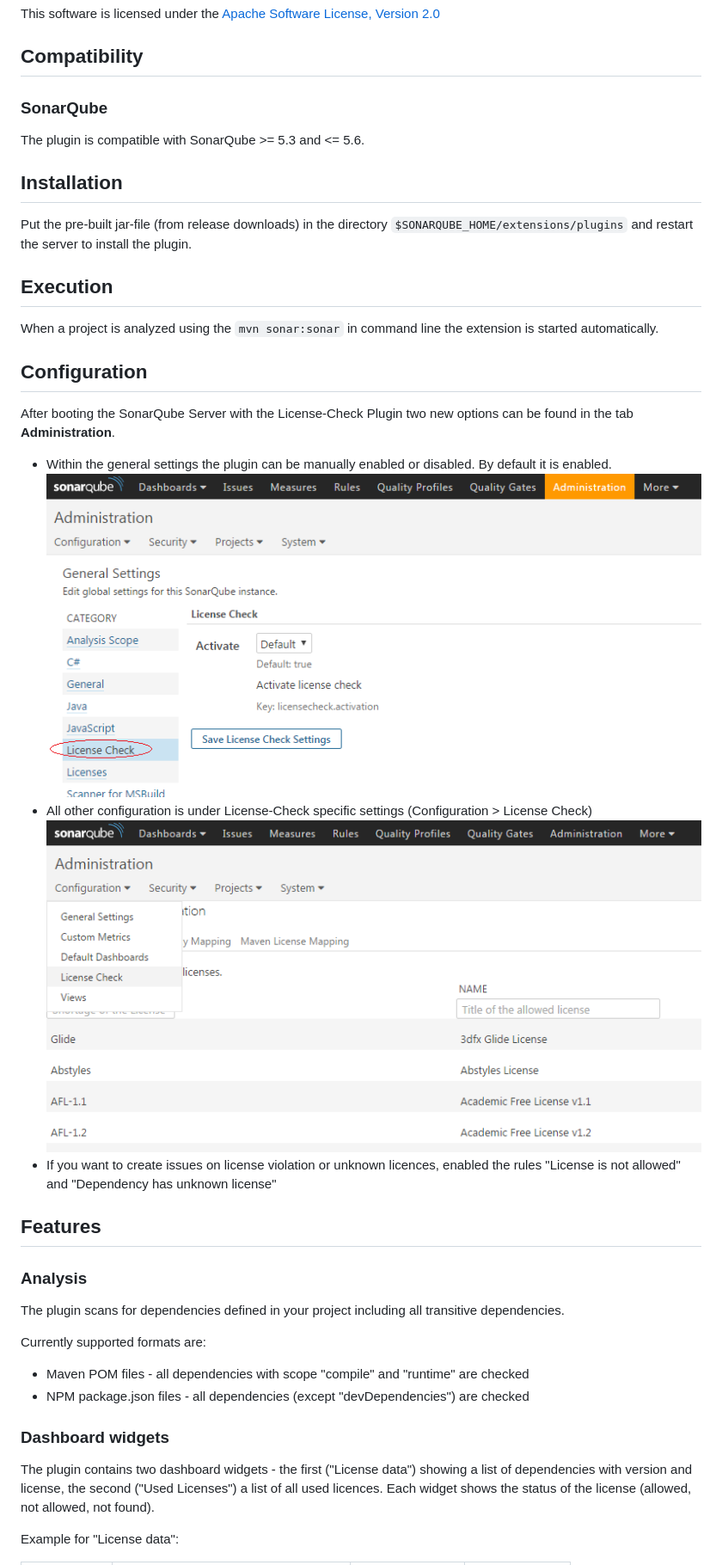
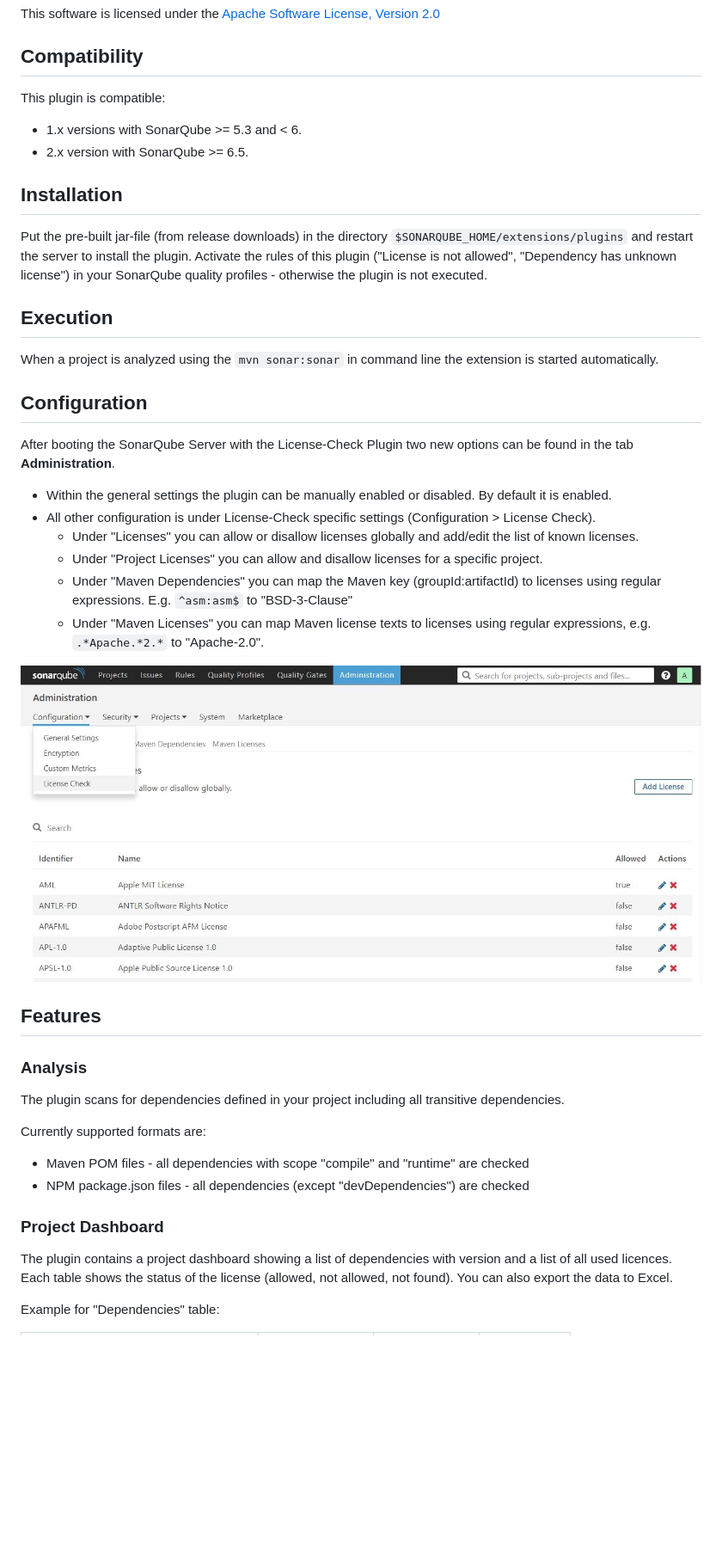
Before and after one commit to porscheinformatik/sonarqube-licensecheck, a Markdown page: README.md, the part around one of its changes. Shown at 86% size. Drawn GitHub-style; pictures changed too: docs/licensecheck_configuration.jpg (added), docs/licensecheck_configuration.png (deleted), docs/licensecheck_general_configuration.png (deleted); blank space fills up the shorter version.

Commit message:
Updated documentation for new version 2.x

```diff
--- a/README.md
+++ b/README.md
@@ -12,13 +12,15 @@ This software is licensed under the [Apache Software License, Version 2.0](http:
 
 ## Compatibility
 
-### SonarQube
-The plugin is compatible with SonarQube >= 5.3 and <= 5.6.
+This plugin is compatible:
+
+ * 1.x versions with SonarQube >= 5.3 and < 6.
+ * 2.x version with SonarQube >= 6.5.
 
 ## Installation
 
 Put the pre-built jar-file (from release downloads) in the directory `$SONARQUBE_HOME/extensions/plugins` and
-restart the server to install the plugin.
+restart the server to install the plugin. Activate the rules of this plugin ("License is not allowed", "Dependency has unknown license") in your SonarQube quality profiles - otherwise the plugin is not executed.
 
 ## Execution
 
@@ -29,12 +31,15 @@ When a project is analyzed using the `mvn sonar:sonar` in command line the exten
 After booting the SonarQube Server with the License-Check Plugin two new options can be found in the tab
 <b>Administration</b>.
 
-* Within the general settings the plugin can be manually enabled or disabled. By default it is enabled. ![General
-configuration](docs/licensecheck_general_configuration.png)
-* All other configuration is under License-Check specific settings (Configuration > License Check) ![License
-configuration](docs/licensecheck_configuration.png)
-* If you want to create issues on license violation or unknown licences, enabled the rules "License is not allowed"
-and "Dependency has unknown license"
+* Within the general settings the plugin can be manually enabled or disabled. By default it is enabled.
+* All other configuration is under License-Check specific settings (Configuration > License Check).
+  * Under "Licenses" you can allow or disallow licenses globally and add/edit the list of known licenses.
+  * Under "Project Licenses" you can allow and disallow licenses for a specific project.
+  * Under "Maven Dependencies" you can map the Maven key (groupId:artifactId) to licenses using regular expressions. E.g. `^asm:asm$` to "BSD-3-Clause"
+  * Under "Maven Licenses" you can map Maven license texts to licenses using regular expressions, e.g. `.*Apache.*2.*` to "Apache-2.0".
+
+![License
+configuration](docs/licensecheck_configuration.jpg)
 
 ## Features
 
@@ -46,11 +51,10 @@ Currently supported formats are:
 * Maven POM files - all dependencies with scope "compile" and "runtime" are checked
 * NPM package.json files - all dependencies (except "devDependencies") are checked
 
-### Dashboard widgets
+### Project Dashboard
 
-The plugin contains two dashboard widgets - the first ("License data") showing a list of dependencies with version and
-license, the second ("Used Licenses") a list of all used licences. Each widget shows the status of the license
-(allowed, not allowed, not found).
+The plugin contains a project dashboard showing a list of dependencies with version and a list of all used licences. Each table shows the status of the license
+(allowed, not allowed, not found). You can also export the data to Excel.
 
-Example for "License data":
+Example for "Dependencies" table:
 <table>
```
Also changed, not shown: other parts of README.md (+10 -10 lines).
